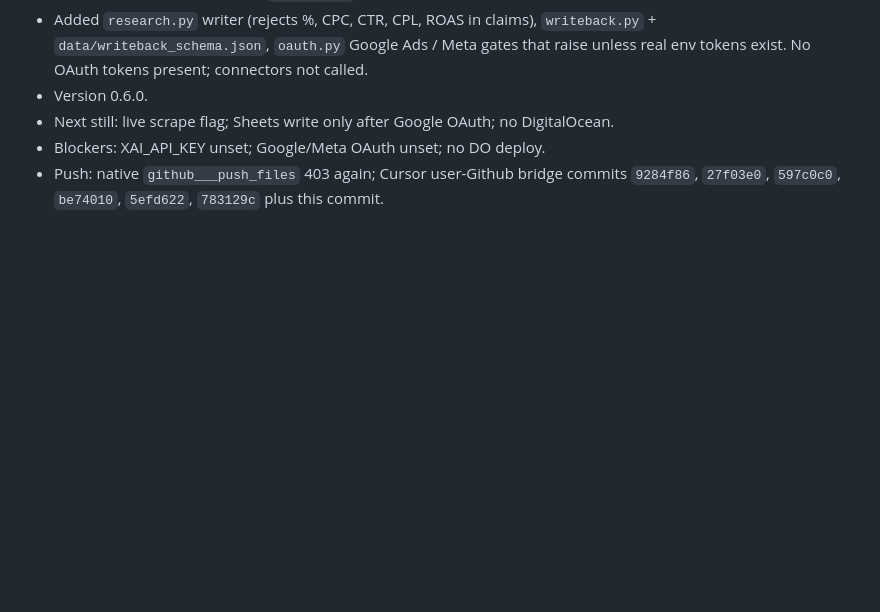
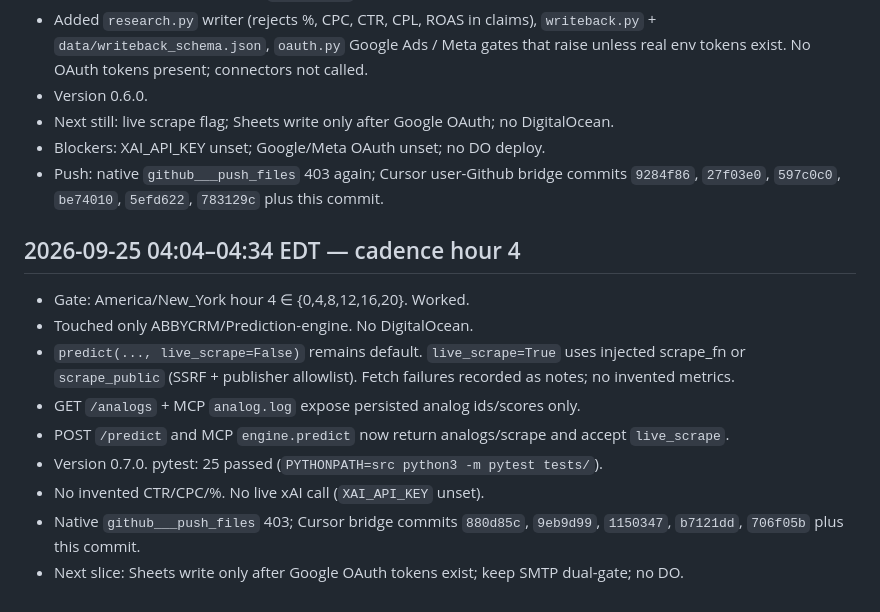
Before and after one commit to ABBYCRM/Prediction-engine, a Markdown page: WORKLOG.md, the part around the change. Drawn GitHub-style; blank space fills up the shorter version.

Commit message:
WORKLOG hour-4 slice v0.7.0

```diff
--- a/WORKLOG.md
+++ b/WORKLOG.md
@@ -60,3 +60,15 @@
 - Next still: live scrape flag; Sheets write only after Google OAuth; no DigitalOcean.
 - Blockers: XAI_API_KEY unset; Google/Meta OAuth unset; no DO deploy.
 - Push: native `github___push_files` 403 again; Cursor user-Github bridge commits `9284f86`, `27f03e0`, `597c0c0`, `be74010`, `5efd622`, `783129c` plus this commit.
+
+## 2026-09-25 04:04–04:34 EDT — cadence hour 4
+
+- Gate: America/New_York hour 4 ∈ {0,4,8,12,16,20}. Worked.
+- Touched only ABBYCRM/Prediction-engine. No DigitalOcean.
+- `predict(..., live_scrape=False)` remains default. `live_scrape=True` uses injected scrape_fn or `scrape_public` (SSRF + publisher allowlist). Fetch failures recorded as notes; no invented metrics.
+- GET `/analogs` + MCP `analog.log` expose persisted analog ids/scores only.
+- POST `/predict` and MCP `engine.predict` now return analogs/scrape and accept `live_scrape`.
+- Version 0.7.0. pytest: 25 passed (`PYTHONPATH=src python3 -m pytest tests/`).
+- No invented CTR/CPC/%. No live xAI call (`XAI_API_KEY` unset).
+- Native `github___push_files` 403; Cursor bridge commits `880d85c`, `9eb9d99`, `1150347`, `b7121dd`, `706f05b` plus this commit.
+- Next slice: Sheets write only after Google OAuth tokens exist; keep SMTP dual-gate; no DO.
```
